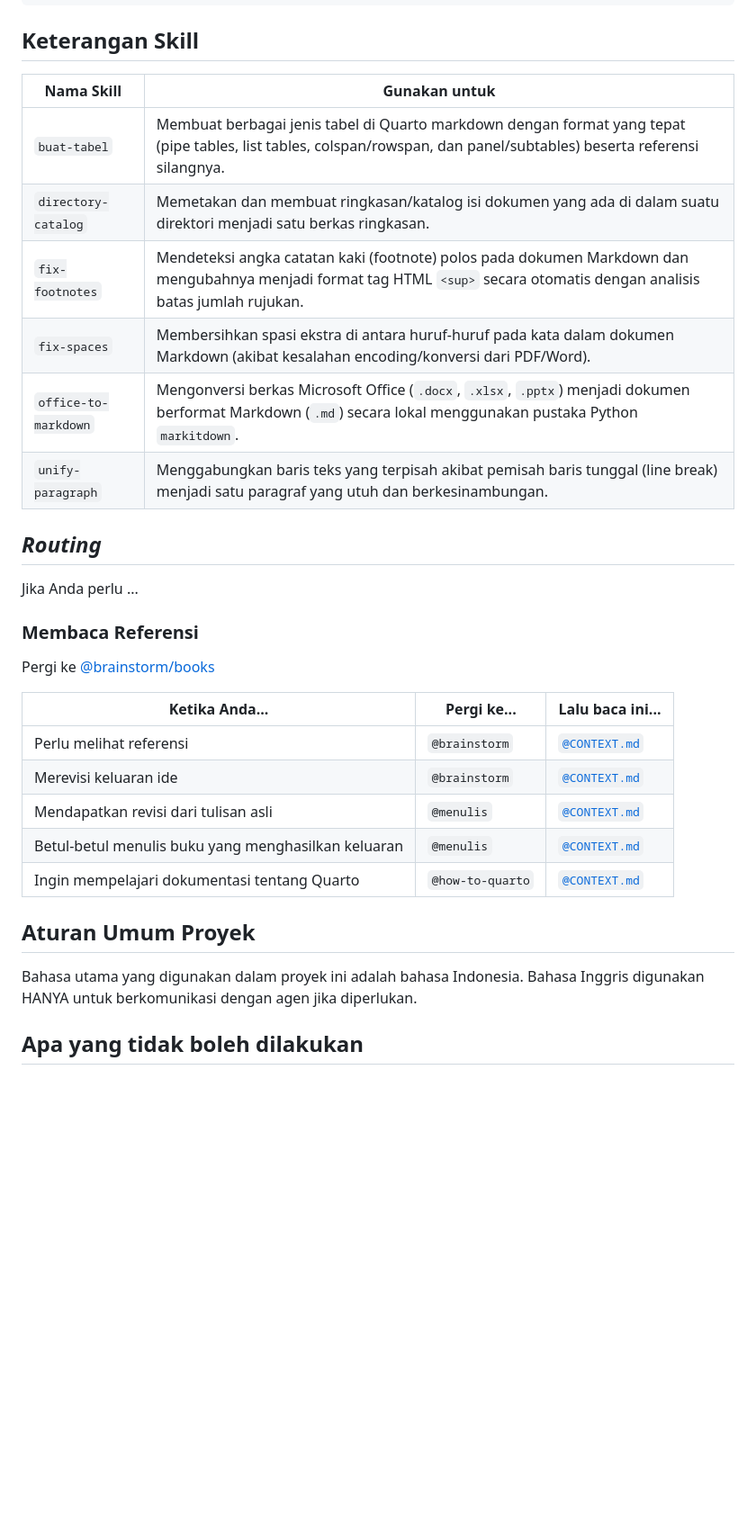
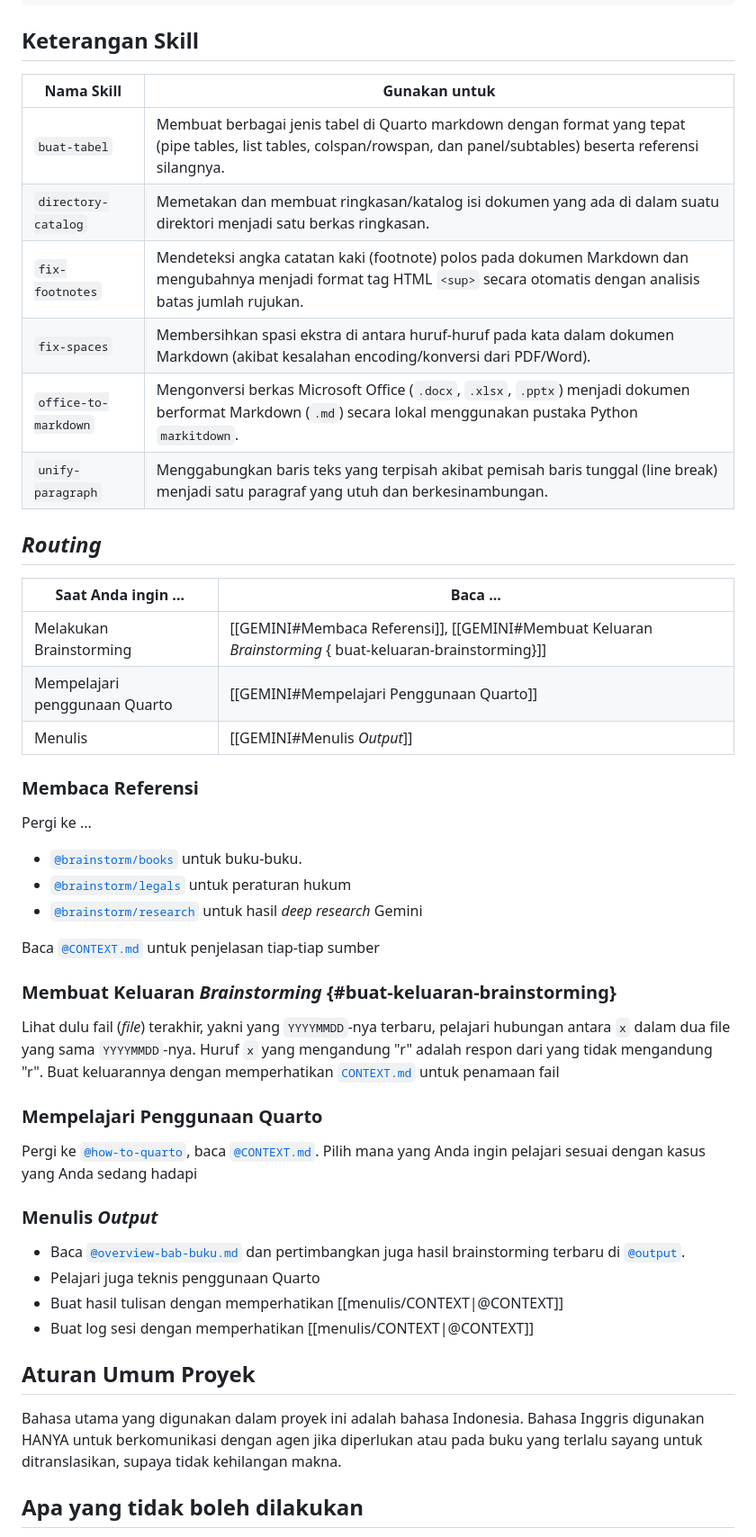
Before and after one commit to abdulmubdibindar/book-chapter-transport, a Markdown page: GEMINI.md, the part around the change. Shown at 90% size. GitHub-like rendering; blank space fills up the shorter version.

Commit message:
ubah routing & aturan umum

```diff
--- a/GEMINI.md
+++ b/GEMINI.md
@@ -50,35 +50,51 @@ book-chapter-transport
 
 ## Keterangan Skill
 
-| Nama Skill | Gunakan untuk |
-|------------|---------------|
-| `buat-tabel` | Membuat berbagai jenis tabel di Quarto markdown dengan format yang tepat (pipe tables, list tables, colspan/rowspan, dan panel/subtables) beserta referensi silangnya. |
-| `directory-catalog` | Memetakan dan membuat ringkasan/katalog isi dokumen yang ada di dalam suatu direktori menjadi satu berkas ringkasan. |
-| `fix-footnotes` | Mendeteksi angka catatan kaki (footnote) polos pada dokumen Markdown dan mengubahnya menjadi format tag HTML `<sup>` secara otomatis dengan analisis batas jumlah rujukan. |
-| `fix-spaces` | Membersihkan spasi ekstra di antara huruf-huruf pada kata dalam dokumen Markdown (akibat kesalahan encoding/konversi dari PDF/Word). |
-| `office-to-markdown` | Mengonversi berkas Microsoft Office (`.docx`, `.xlsx`, `.pptx`) menjadi dokumen berformat Markdown (`.md`) secara lokal menggunakan pustaka Python `markitdown`. |
-| `unify-paragraph` | Menggabungkan baris teks yang terpisah akibat pemisah baris tunggal (line break) menjadi satu paragraf yang utuh dan berkesinambungan. |
-
+| Nama Skill           | Gunakan untuk                                                                                                                                                              |
+|----------------------|----------------------------------------------------------------------------------------------------------------------------------------------------------------------------|
+| `buat-tabel`         | Membuat berbagai jenis tabel di Quarto markdown dengan format yang tepat (pipe tables, list tables, colspan/rowspan, dan panel/subtables) beserta referensi silangnya.     |
+| `directory-catalog`  | Memetakan dan membuat ringkasan/katalog isi dokumen yang ada di dalam suatu direktori menjadi satu berkas ringkasan.                                                       |
+| `fix-footnotes`      | Mendeteksi angka catatan kaki (footnote) polos pada dokumen Markdown dan mengubahnya menjadi format tag HTML `<sup>` secara otomatis dengan analisis batas jumlah rujukan. |
+| `fix-spaces`         | Membersihkan spasi ekstra di antara huruf-huruf pada kata dalam dokumen Markdown (akibat kesalahan encoding/konversi dari PDF/Word).                                       |
+| `office-to-markdown` | Mengonversi berkas Microsoft Office (`.docx`, `.xlsx`, `.pptx`) menjadi dokumen berformat Markdown (`.md`) secara lokal menggunakan pustaka Python `markitdown`.           |
+| `unify-paragraph`    | Menggabungkan baris teks yang terpisah akibat pemisah baris tunggal (line break) menjadi satu paragraf yang utuh dan berkesinambungan.                                     |
 
 ## _Routing_
 
-Jika Anda perlu ...
+| Saat Anda ingin ...           | Baca ...                                                                                                 |
+| ----------------------------- | -------------------------------------------------------------------------------------------------------- |
+| Melakukan Brainstorming       | [[GEMINI#Membaca Referensi]], [[GEMINI#Membuat Keluaran _Brainstorming_ { buat-keluaran-brainstorming}]] |
+| Mempelajari penggunaan Quarto | [[GEMINI#Mempelajari Penggunaan Quarto]]                                                                 |
+| Menulis                       | [[GEMINI#Menulis _Output_]]                                                                              |
 
 ### Membaca Referensi
 
-Pergi ke [@brainstorm/books](./books)
+Pergi ke ...
 
-| Ketika Anda...                                      | Pergi ke...      | Lalu baca ini...                          |
-| --------------------------------------------------- | ---------------- | ----------------------------------------- |
-| Perlu melihat referensi                             | `@brainstorm`    | [`@CONTEXT.md`](brainstorm/CONTEXT.md)    |
-| Merevisi keluaran ide                               | `@brainstorm`    | [`@CONTEXT.md`](brainstorm/CONTEXT.md)    |
-| Mendapatkan revisi dari tulisan asli                | `@menulis`       | [`@CONTEXT.md`](menulis/CONTEXT.md)       |
-| Betul-betul menulis buku yang menghasilkan keluaran | `@menulis`       | [`@CONTEXT.md`](menulis/CONTEXT.md)       |
-| Ingin mempelajari dokumentasi tentang Quarto        | `@how-to-quarto` | [`@CONTEXT.md`](how-to-quarto/CONTEXT.md) |
+- [`@brainstorm/books`](./brainstorm/books/) untuk buku-buku.
+- [`@brainstorm/legals`](./brainstorm/legals) untuk peraturan hukum
+- [`@brainstorm/research`](./brainstorm/research/) untuk hasil _deep research_ Gemini
+
+Baca [`@CONTEXT.md`](./brainstorm/CONTEXT.md) untuk penjelasan tiap-tiap sumber
+
+### Membuat Keluaran _Brainstorming_ {#buat-keluaran-brainstorming}
+
+Lihat dulu fail (_file_) terakhir, yakni yang `YYYYMMDD`-nya terbaru, pelajari hubungan antara `x` dalam dua file yang sama `YYYYMMDD`-nya. Huruf `x` yang mengandung "r" adalah respon dari yang tidak mengandung "r". Buat keluarannya dengan memperhatikan [`CONTEXT.md`](./brainstorm/CONTEXT.md) untuk penamaan fail
+
+### Mempelajari Penggunaan Quarto
+
+Pergi ke [`@how-to-quarto`](./how-to-quarto/), baca [`@CONTEXT.md`](./how-to-quarto/CONTEXT.md). Pilih mana yang Anda ingin pelajari sesuai dengan kasus yang Anda sedang hadapi
+
+### Menulis _Output_
+
+- Baca [`@overview-bab-buku.md`](./brainstorm/overview-bab-buku.md) dan pertimbangkan juga hasil brainstorming terbaru di [`@output`](./brainstorm/output/).
+- Pelajari juga teknis penggunaan Quarto
+- Buat hasil tulisan dengan memperhatikan [[menulis/CONTEXT|@CONTEXT]]
+- Buat log sesi dengan memperhatikan [[menulis/CONTEXT|@CONTEXT]]
 
 ## Aturan Umum Proyek
 
-Bahasa utama yang digunakan dalam proyek ini adalah bahasa Indonesia. Bahasa Inggris digunakan HANYA untuk berkomunikasi dengan agen jika diperlukan.
+Bahasa utama yang digunakan dalam proyek ini adalah bahasa Indonesia. Bahasa Inggris digunakan HANYA untuk berkomunikasi dengan agen jika diperlukan atau pada buku yang terlalu sayang untuk ditranslasikan, supaya tidak kehilangan makna.
 
 ## Apa yang tidak boleh dilakukan
 
```
